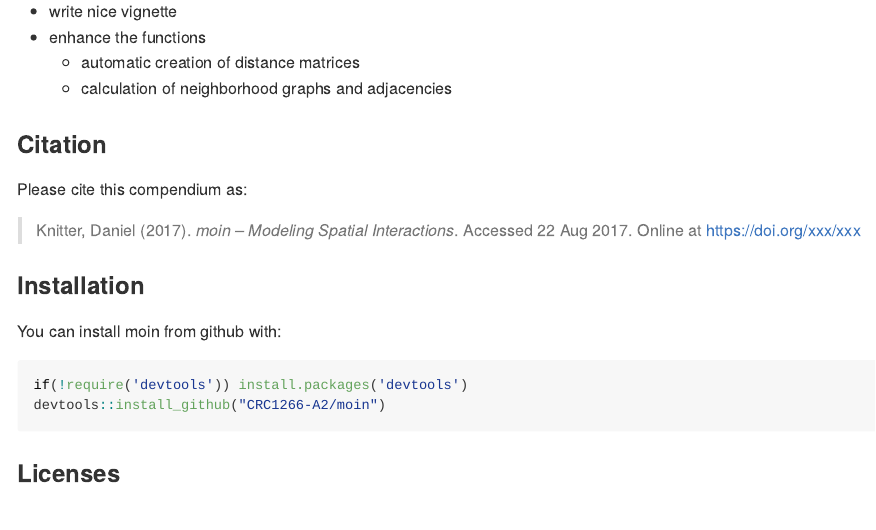
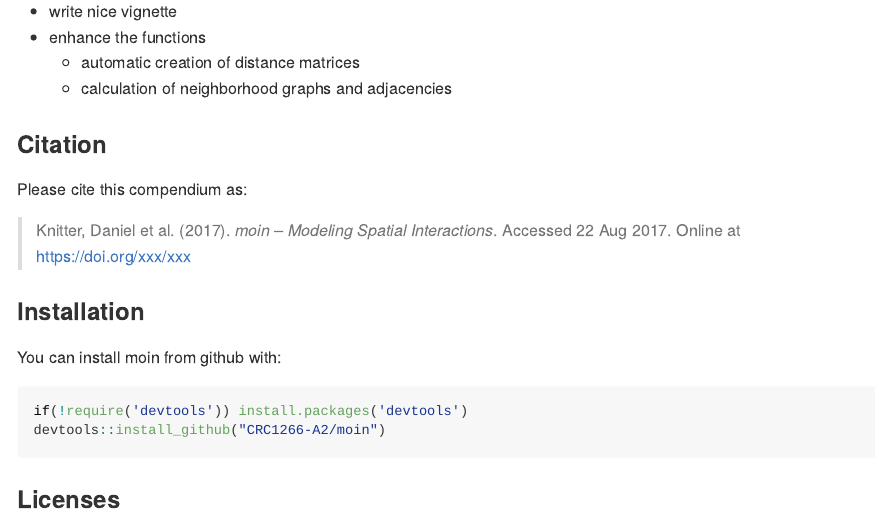
Before and after one commit to rjrivers/moin, an R Markdown document (README.Rmd): the page in a window 1100 px wide, from 270 px down. Rendered offline with R 4.5, knitr and Pandoc, with nearby package versions; badge pictures from the web are left out.

Commit message:
add et al.

```diff
--- a/README.Rmd
+++ b/README.Rmd
@@ -31,7 +31,7 @@ The goal of this package is to allow simple interaction analysis using ideas fro
 
 Please cite this compendium as:
 
-> Knitter, Daniel (`r format(Sys.Date(), "%Y")`). _moin -- Modeling Spatial Interactions_. Accessed `r format(Sys.Date(), "%d %b %Y")`. Online at <https://doi.org/xxx/xxx>
+> Knitter, Daniel et al. (`r format(Sys.Date(), "%Y")`). _moin -- Modeling Spatial Interactions_. Accessed `r format(Sys.Date(), "%d %b %Y")`. Online at <https://doi.org/xxx/xxx>
 
 ### Installation
 
```
Also changed, not shown: README.html, README.md.
